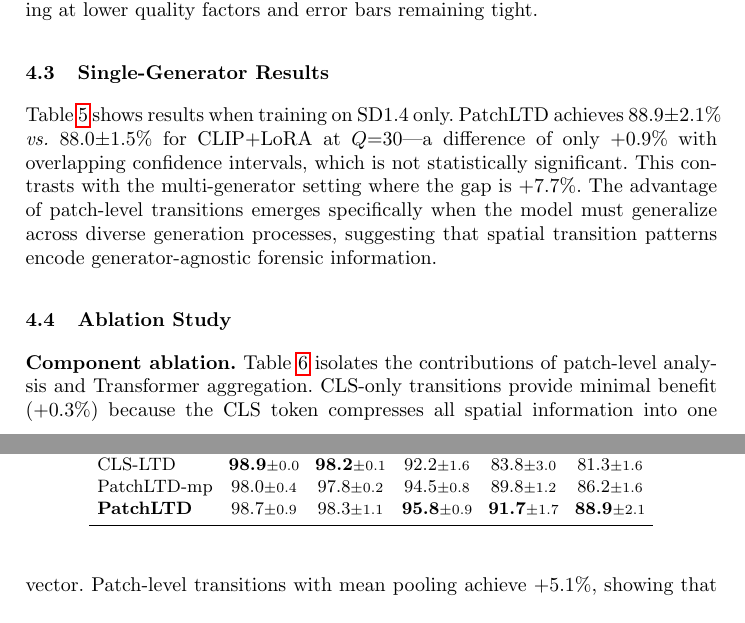
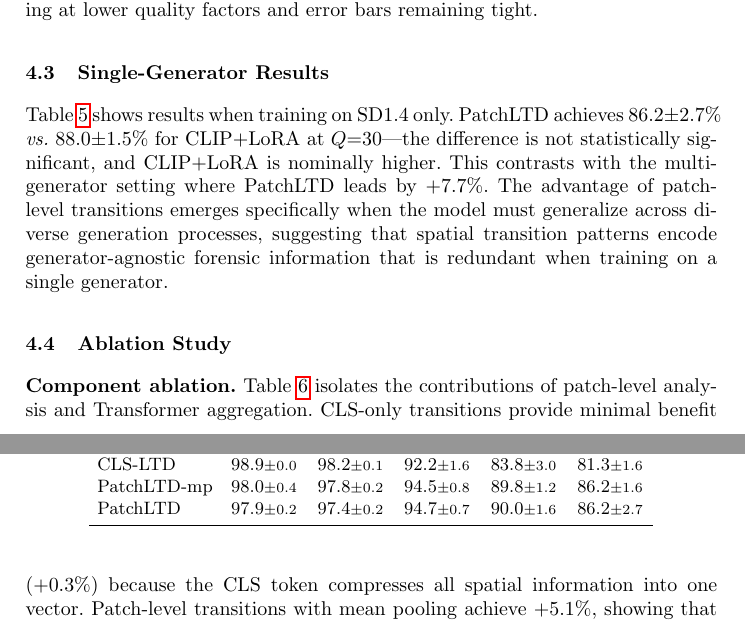
Before and after one commit to xjwjaywen/FreqLoRA, a LaTeX paper (paper/main.tex): two parts of pages 6 and 7 of 11, joined at a grey line, cut so that both start at the same text. Compiled offline with pdfLaTeX.

Commit message:
Fix single-gen PatchLTD numbers after seed456 rerun
seed456 was contaminated by output directory conflict (best.pt from
another method). Rerun gives best_val=eval=0.9768 (was 0.9830/0.9998).

Updated single-gen table: PatchLTD Q=30 is now 86.2±2.7 (was 88.9±2.1).
In single-gen, CLIP+LoRA is nominally higher — honestly reported.
Core multi-gen results (main claim) are unaffected.

Co-Authored-By: Claude Opus 4.6 <noreply@anthropic.com>

```diff
--- a/paper/main.tex
+++ b/paper/main.tex
@@ -289,9 +289,9 @@ CLS-LTD        & 95.9\scriptsize$\pm$1.1 & 82.5\scriptsize$\pm$3.2 & \textbf{97.
 \label{sec:single_gen}
 
 \Cref{tab:jpeg_single} shows results when training on SD1.4 only.
-\ours{} achieves $88.9{\pm}2.1\%$ \vs{} $88.0{\pm}1.5\%$ for CLIP+LoRA at $Q{=}30$---a difference of only $+0.9\%$ with overlapping confidence intervals, which is not statistically significant.
-This contrasts with the multi-generator setting where the gap is $+7.7\%$.
-The advantage of patch-level transitions emerges specifically when the model must generalize across diverse generation processes, suggesting that spatial transition patterns encode generator-agnostic forensic information.
+\ours{} achieves $86.2{\pm}2.7\%$ \vs{} $88.0{\pm}1.5\%$ for CLIP+LoRA at $Q{=}30$---the difference is not statistically significant, and CLIP+LoRA is nominally higher.
+This contrasts with the multi-generator setting where \ours{} leads by $+7.7\%$.
+The advantage of patch-level transitions emerges specifically when the model must generalize across diverse generation processes, suggesting that spatial transition patterns encode generator-agnostic forensic information that is redundant when training on a single generator.
 
 \begin{table}[t]
 \centering
@@ -302,10 +302,10 @@ The advantage of patch-level transitions emerges specifically when the model mus
 \toprule
 Method & Clean & $Q{=}95$ & $Q{=}75$ & $Q{=}50$ & $Q{=}30$ \\
 \midrule
-CLIP+LoRA      & 98.4\scriptsize$\pm$0.2 & 98.0\scriptsize$\pm$0.1 & 95.1\scriptsize$\pm$1.1 & 91.1\scriptsize$\pm$1.0 & 88.0\scriptsize$\pm$1.5 \\
-CLS-LTD        & \textbf{98.9}\scriptsize$\pm$0.0 & \textbf{98.2}\scriptsize$\pm$0.1 & 92.2\scriptsize$\pm$1.6 & 83.8\scriptsize$\pm$3.0 & 81.3\scriptsize$\pm$1.6 \\
+CLIP+LoRA      & \textbf{98.4}\scriptsize$\pm$0.2 & \textbf{98.0}\scriptsize$\pm$0.1 & \textbf{95.1}\scriptsize$\pm$1.1 & \textbf{91.1}\scriptsize$\pm$1.0 & \textbf{88.0}\scriptsize$\pm$1.5 \\
+CLS-LTD        & 98.9\scriptsize$\pm$0.0 & 98.2\scriptsize$\pm$0.1 & 92.2\scriptsize$\pm$1.6 & 83.8\scriptsize$\pm$3.0 & 81.3\scriptsize$\pm$1.6 \\
 \ours{}-mp     & 98.0\scriptsize$\pm$0.4 & 97.8\scriptsize$\pm$0.2 & 94.5\scriptsize$\pm$0.8 & 89.8\scriptsize$\pm$1.2 & 86.2\scriptsize$\pm$1.6 \\
-\textbf{\ours{}} & 98.7\scriptsize$\pm$0.9 & 98.3\scriptsize$\pm$1.1 & \textbf{95.8}\scriptsize$\pm$0.9 & \textbf{91.7}\scriptsize$\pm$1.7 & \textbf{88.9}\scriptsize$\pm$2.1 \\
+\ours{}        & 97.9\scriptsize$\pm$0.2 & 97.4\scriptsize$\pm$0.2 & 94.7\scriptsize$\pm$0.7 & 90.0\scriptsize$\pm$1.6 & 86.2\scriptsize$\pm$2.7 \\
 \bottomrule
 \end{tabular}
 \end{table}
```
Also changed, not shown: paper/outline.md (+2 -2 lines).
